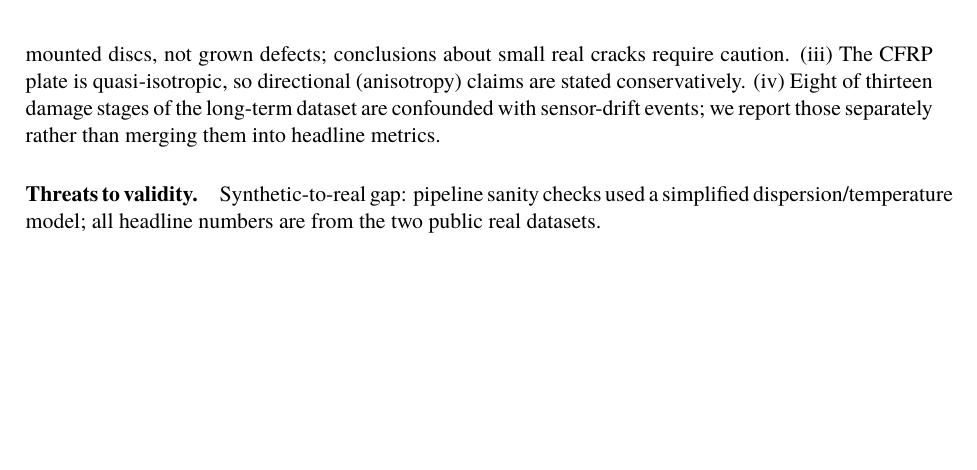
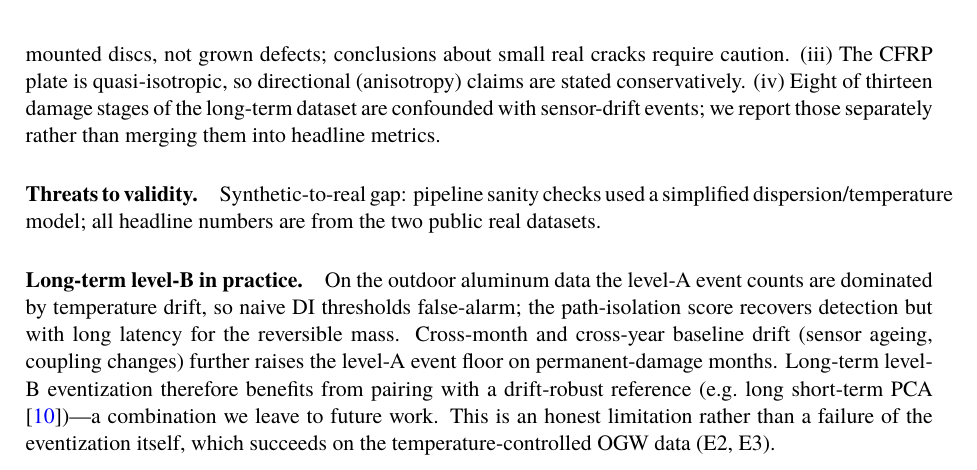
Before and after one commit to nuki019/event-shm, a LaTeX paper (paper/main.tex, which reads paper/sections/discussion.tex): part of page 8 of 9, cut so that both start at the same text, the shorter picture padded with empty space. Compiled offline with XeLaTeX.

Commit message:
paper: discussion extended with honest long-term limitation

```diff
--- a/paper/sections/discussion.tex
+++ b/paper/sections/discussion.tex
@@ -26,3 +26,16 @@ report those separately rather than merging them into headline metrics.
 Synthetic-to-real gap: pipeline sanity checks used a simplified
 dispersion/temperature model; all headline numbers are from the two
 public real datasets.
+
+\paragraph{Long-term level-B in practice.}
+On the outdoor aluminum data the level-A event counts are dominated by
+temperature drift, so naive DI thresholds false-alarm; the
+path-isolation score recovers detection but with long latency for the
+reversible mass. Cross-month and cross-year baseline drift (sensor
+ageing, coupling changes) further raises the level-A event floor on
+permanent-damage months. Long-term level-B eventization therefore
+benefits from pairing with a drift-robust reference (e.g.\ long
+short-term PCA \cite{yang2022ltpca})---a combination we leave to future
+work. This is an honest limitation rather than a failure of the
+eventization itself, which succeeds on the temperature-controlled OGW
+data (E2, E3).
```
